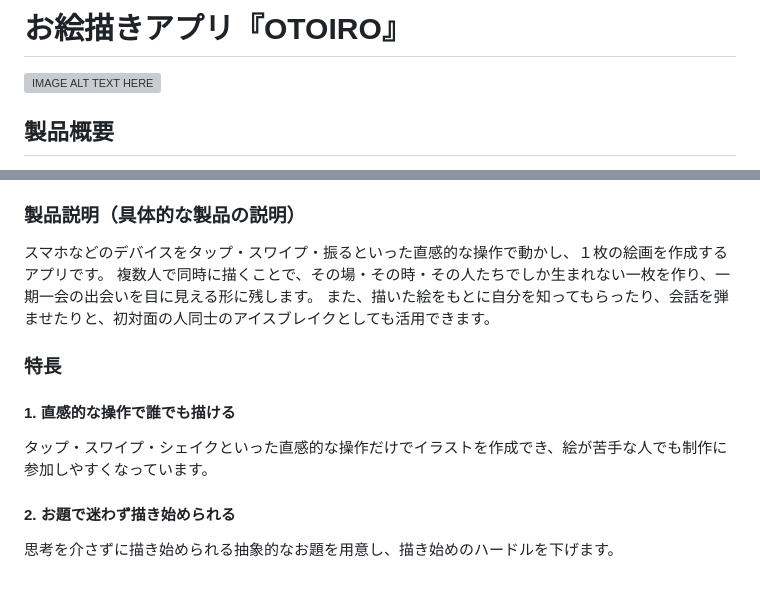
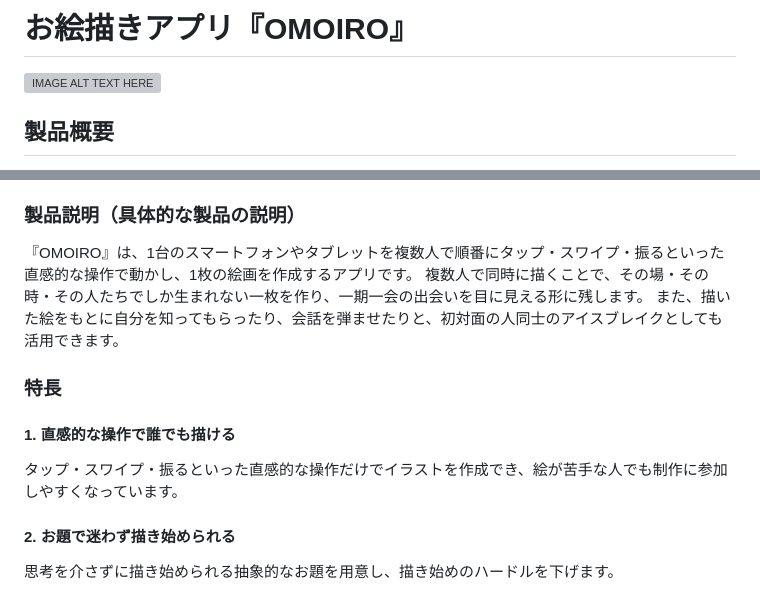
Before and after one commit to jphacks/ng_2626, a Markdown page: README.md, 2 parts joined by grey strips. Drawn GitHub-style; grey boxes are pictures that could not be loaded.

```diff
--- a/README.md
+++ b/README.md
@@ -1,4 +1,4 @@
-# お絵描きアプリ『OTOIRO』
+# お絵描きアプリ『OMOIRO』
 
 [![IMAGE ALT TEXT HERE](https://jphacks.com/wp-content/uploads/2026/07/IMG_5316.png)](https://www.youtube.com/watch?v=piaNsc6ilBI)
 
@@ -10,13 +10,13 @@
 そこで、絵が苦手な人でも気軽に参加でき、当時の雰囲気を感じることができる思い出の記録を一枚の絵画として生み出せるアプリを考えました。
 
 ### 製品説明（具体的な製品の説明）
-スマホなどのデバイスをタップ・スワイプ・振るといった直感的な操作で動かし、１枚の絵画を作成するアプリです。
+『OMOIRO』は、1台のスマートフォンやタブレットを複数人で順番にタップ・スワイプ・振るといった直感的な操作で動かし、1枚の絵画を作成するアプリです。
 複数人で同時に描くことで、その場・その時・その人たちでしか生まれない一枚を作り、一期一会の出会いを目に見える形に残します。
 また、描いた絵をもとに自分を知ってもらったり、会話を弾ませたりと、初対面の人同士のアイスブレイクとしても活用できます。
 
 ### 特長
 #### 1. 直感的な操作で誰でも描ける
-タップ・スワイプ・シェイクといった直感的な操作だけでイラストを作成でき、絵が苦手な人でも制作に参加しやすくなっています。
+タップ・スワイプ・振るといった直感的な操作だけでイラストを作成でき、絵が苦手な人でも制作に参加しやすくなっています。
 
 #### 2. お題で迷わず描き始められる
 思考を介さずに描き始められる抽象的なお題を用意し、描き始めのハードルを下げます。
```
